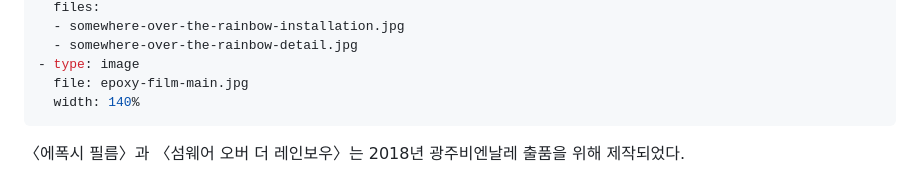
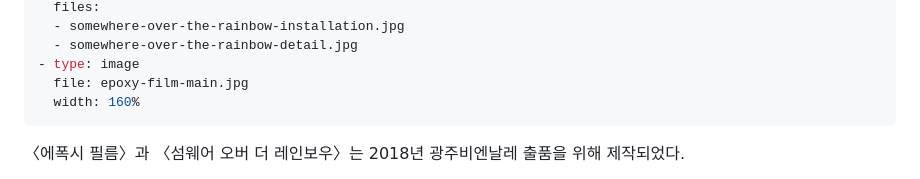
Before and after one commit to byunjaekyu/byunjaekyu.github.io, a Markdown page: works/2018-gwangju-biennale/info.md, the part around the change. Drawn GitHub-style.

```diff
--- a/works/2018-gwangju-biennale/info.md
+++ b/works/2018-gwangju-biennale/info.md
@@ -38,7 +38,7 @@ layout:
   - somewhere-over-the-rainbow-detail.jpg
 - type: image
   file: epoxy-film-main.jpg
-  width: 140%
+  width: 160%
 ---
 
 〈에폭시 필름〉과 〈섬웨어 오버 더 레인보우〉는 2018년 광주비엔날레 출품을 위해 제작되었다.
```
